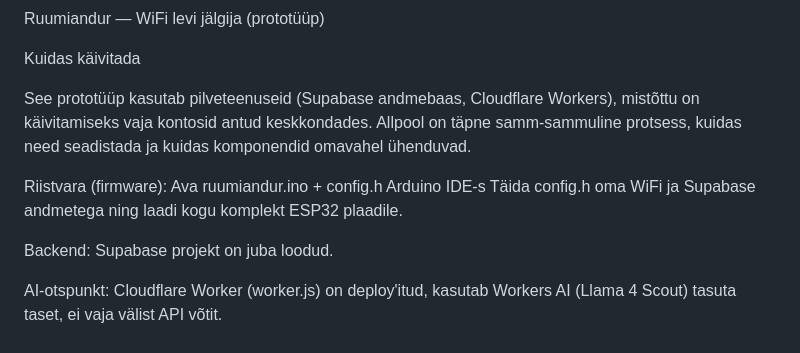
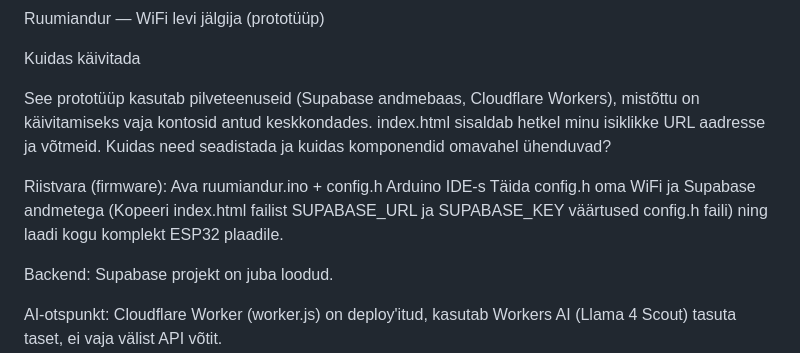
Before and after one commit to ats-two-one/ESP-proto, a Markdown page: README.md, the part around the change. GitHub-like rendering.

```diff
--- a/README.md
+++ b/README.md
@@ -2,11 +2,12 @@ Ruumiandur — WiFi levi jälgija (prototüüp)
 
 Kuidas käivitada
 
-See prototüüp kasutab pilveteenuseid (Supabase andmebaas, Cloudflare Workers), mistõttu on käivitamiseks vaja kontosid antud keskkondades. Allpool on täpne samm-sammuline protsess, kuidas need seadistada ja kuidas komponendid omavahel ühenduvad.
+See prototüüp kasutab pilveteenuseid (Supabase andmebaas, Cloudflare Workers), mistõttu on käivitamiseks vaja kontosid antud keskkondades. index.html sisaldab hetkel minu isiklikke URL aadresse ja võtmeid.
+Kuidas need seadistada ja kuidas komponendid omavahel ühenduvad?
 
 Riistvara (firmware):
 Ava ruumiandur.ino + config.h Arduino IDE-s
-Täida config.h oma WiFi ja Supabase andmetega ning laadi kogu komplekt ESP32 plaadile.
+Täida config.h oma WiFi ja Supabase andmetega (Kopeeri index.html failist SUPABASE_URL ja SUPABASE_KEY väärtused config.h faili) ning laadi kogu komplekt ESP32 plaadile.
 
 Backend: Supabase projekt on juba loodud.
 
```
